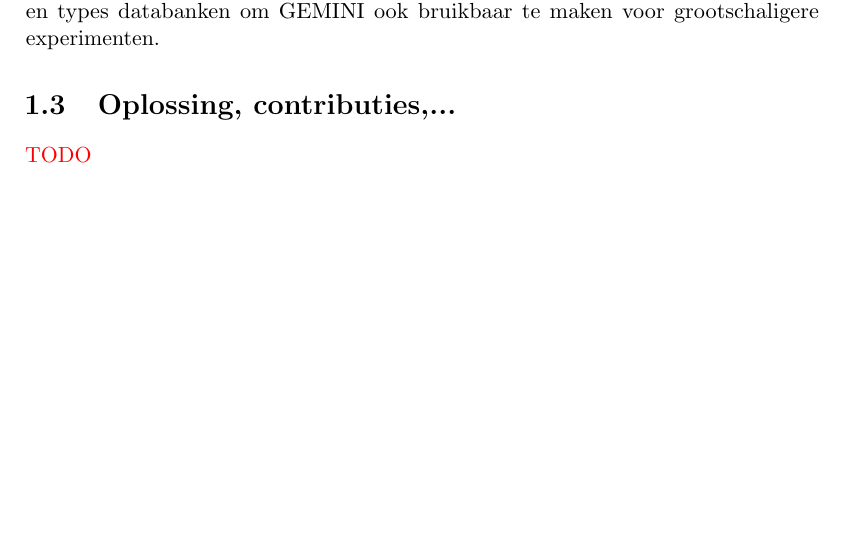
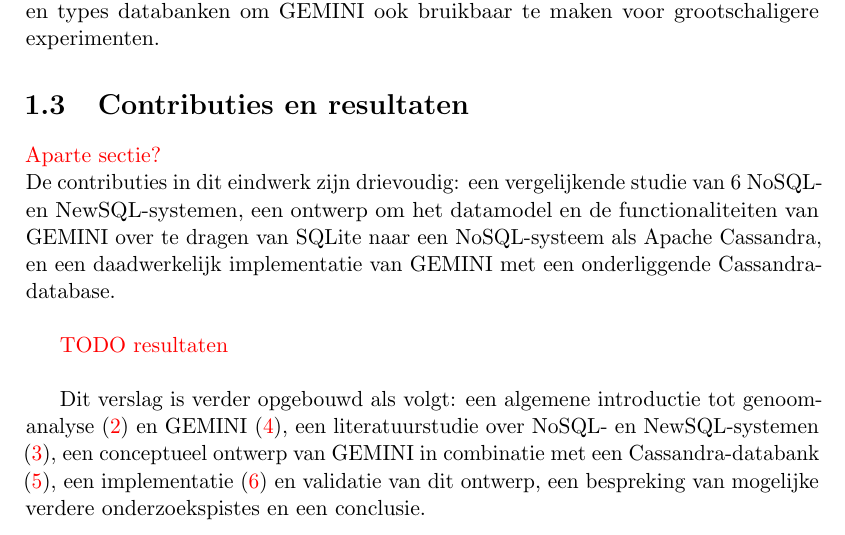
Before and after one commit to bgossele/zesis, a LaTeX thesis (thesis.tex, which reads inleiding.tex): part of page 9 of 65, cut so that both start at the same text, the shorter picture padded with empty space. Compiled offline with pdfLaTeX.

Commit message:
contributies + overzicht structuur

```diff
--- a/inleiding.tex
+++ b/inleiding.tex
@@ -23,7 +23,11 @@ aantal samples of variants duurt zowel het inladen van de genoomdata in de datab
 Een eerste oplossing om de performantie te verhogen was om over te schakelen op PostgreSQL, en hiervan is intussen al met succes een eerste versie ge\"implementeerd. Het resultaat is een verhoging van de querysnelheden van 5 tot 20x, zonder verregaande optimalisaties. De verwachtingen zijn echter ook hier dat PostgreSQL op langere termijn niet zal kunnen schalen naar datasets van (honderd)duizenden genomen.\\
 Naar de toekomst toe is het dus noodzakelijk uit kijken naar andere technologie\"en en types databanken om GEMINI ook bruikbaar te maken voor grootschaligere experimenten.
 
-\section{Oplossing, contributies,...}
+\section{Contributies en resultaten}
 
-{\color{red} TODO}
-%TODO
+{\color{red} Aparte sectie?}\\
+De contributies in dit eindwerk zijn drievoudig: een vergelijkende studie van 6 NoSQL- en NewSQL-systemen, een ontwerp om het datamodel en de functionaliteiten van GEMINI over te dragen van SQLite naar een NoSQL-systeem als Apache Cassandra, en een daadwerkelijk implementatie van GEMINI met een onderliggende Cassandra-database.\\
+
+{\color{red} TODO resultaten}\\
+
+Dit verslag is verder opgebouwd als volgt: een algemene introductie tot genoomanalyse (\ref{dna_dummies}) en GEMINI (\ref{gemini_beschrijving}), een literatuurstudie over NoSQL- en NewSQL-systemen (\ref{datastores_intro}), een conceptueel ontwerp van GEMINI in combinatie met een Cassandra-databank (\ref{concept}), een implementatie (\ref{implementatie}) en validatie van dit ontwerp, een bespreking van mogelijke verdere onderzoekspistes en een conclusie.
```
